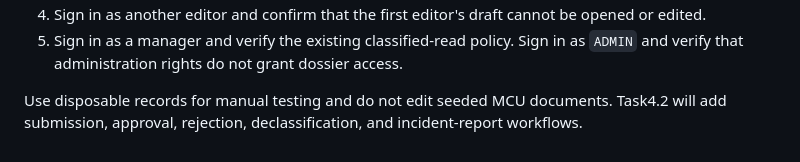
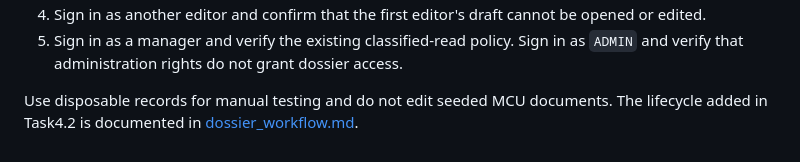
Before and after one commit to Jay-S99/CyberSec_Lab, a Markdown page: docs/dossier_management.md, the part around the change. Drawn GitHub-style.

Commit message:
docs(workflow): Udokumentowano cykl obsługi incydentów i teczek

```diff
--- a/docs/dossier_management.md
+++ b/docs/dossier_management.md
@@ -84,4 +84,4 @@ For a manual check, initialize and seed a disposable database, provision develop
 4. Sign in as another editor and confirm that the first editor's draft cannot be opened or edited.
 5. Sign in as a manager and verify the existing classified-read policy. Sign in as `ADMIN` and verify that administration rights do not grant dossier access.
 
-Use disposable records for manual testing and do not edit seeded MCU documents. Task4.2 will add submission, approval, rejection, declassification, and incident-report workflows.
+Use disposable records for manual testing and do not edit seeded MCU documents. The lifecycle added in Task4.2 is documented in [dossier_workflow.md](dossier_workflow.md).
```
Also changed, not shown: docs/dossier_workflow.md (added, +72 -0 lines).
